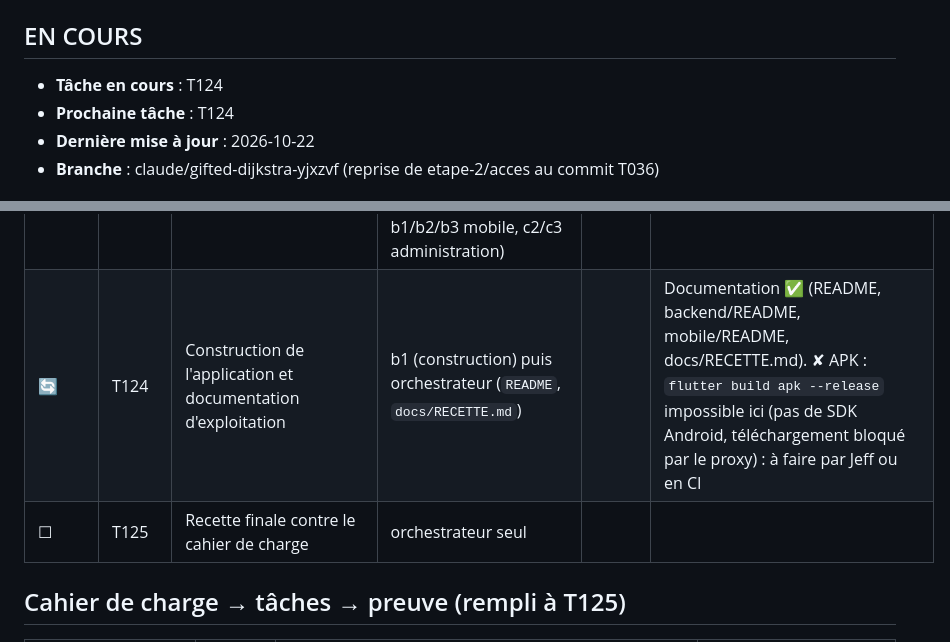
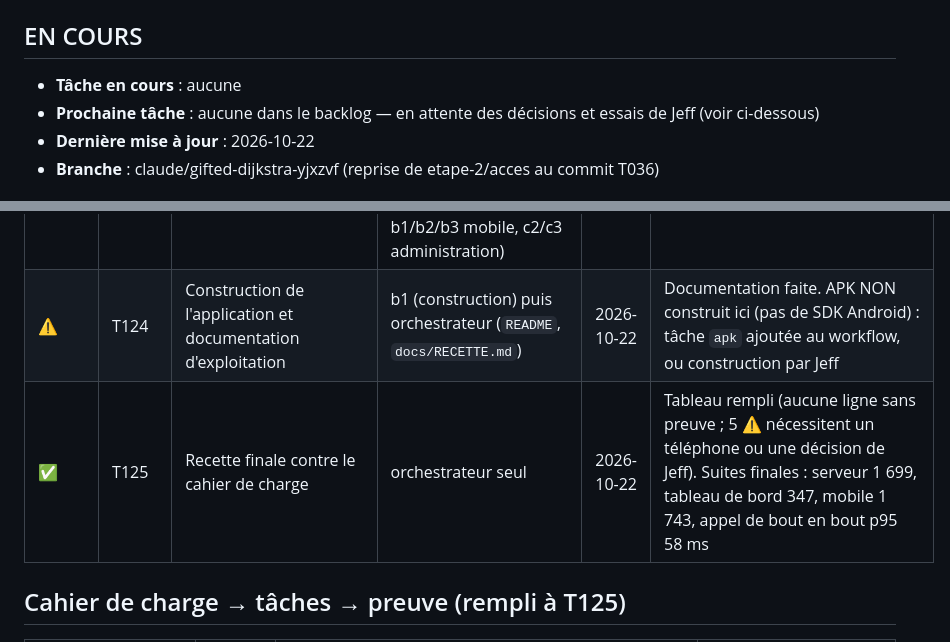
Before and after one commit to Ntchamba/netbuis, a Markdown page: docs/PROGRESS.md, 2 parts joined by grey strips. GitHub-like rendering.

Commit message:
T125 : recette finale, état du projet
Co-Authored-By: Claude Sonnet 5.5 <noreply@anthropic.com>
Claude-Session: https://claude.ai/code/session_01LRfB71rhC7rfRE7zGEZo44

```diff
--- a/docs/PROGRESS.md
+++ b/docs/PROGRESS.md
@@ -5,8 +5,8 @@
 
 ## EN COURS
 
-- **Tâche en cours** : T124
-- **Prochaine tâche** : T124
+- **Tâche en cours** : aucune
+- **Prochaine tâche** : aucune dans le backlog — en attente des décisions et essais de Jeff (voir ci-dessous)
 - **Dernière mise à jour** : 2026-10-22
 - **Branche** : claude/gifted-dijkstra-yjxzvf (reprise de etape-2/acces au commit T036)
 
@@ -137,8 +137,8 @@
 | ✅ | T121b | Mobile : valider le domaine Jitsi (comme le dashboard), traiter le code `throttled` (429) de la recherche | b3 / b2 | 2026-10-22 | 1 725 tests, analyse 0. Voir docs/verifications/T121b.md |
 | ✅ | T122 | Performances | a1, a2, a3 (chacun ses index, un à la fois) puis b1 (mesures mobiles) | 2026-10-22 | Serveur : 1 678 tests, 2 index, flux SSE corrigé ; mobile : 1 730 tests, 5 tests de liste. À mesurer sur téléphone : TESTS_JEFF.md. Voir T122-backend.md et T122-mobile.md |
 | ✅ | T123 | Tests de bout en bout et intégration continue | orchestrateur (fichiers `.github/`, documentation) ; les scénarios sont écrits un domaine après l'autre par l'agent propriétaire du domaine (a1 accès, a2 création de commerce, a3 recherche/appel/forum, b1/b2/b3 mobile, c2/c3 administration) | 2026-10-22 | Serveur 1 699 tests (couverture 99 %), tableau de bord 347 tests + 2 essais navigateur, mobile 1 743 tests (couverture 95,4 %) ; workflow .github/workflows/ci.yml (non exécuté sur GitHub). Voir T123-*.md |
-| 🔄 | T124 | Construction de l'application et documentation d'exploitation | b1 (construction) puis orchestrateur (`README`, `docs/RECETTE.md`) | | Documentation ✅ (README, backend/README, mobile/README, docs/RECETTE.md). ✘ APK : `flutter build apk --release` impossible ici (pas de SDK Android, téléchargement bloqué par le proxy) : à faire par Jeff ou en CI |
-| ☐ | T125 | Recette finale contre le cahier de charge | orchestrateur seul | | |
+| ⚠ | T124 | Construction de l'application et documentation d'exploitation | b1 (construction) puis orchestrateur (`README`, `docs/RECETTE.md`) | 2026-10-22 | Documentation faite. APK NON construit ici (pas de SDK Android) : tâche `apk` ajoutée au workflow, ou construction par Jeff |
+| ✅ | T125 | Recette finale contre le cahier de charge | orchestrateur seul | 2026-10-22 | Tableau rempli (aucune ligne sans preuve ; 5 ⚠ nécessitent un téléphone ou une décision de Jeff). Suites finales : serveur 1 699, tableau de bord 347, mobile 1 743, appel de bout en bout p95 58 ms |
 
 ## Cahier de charge → tâches → preuve (rempli à T125)
 
```
